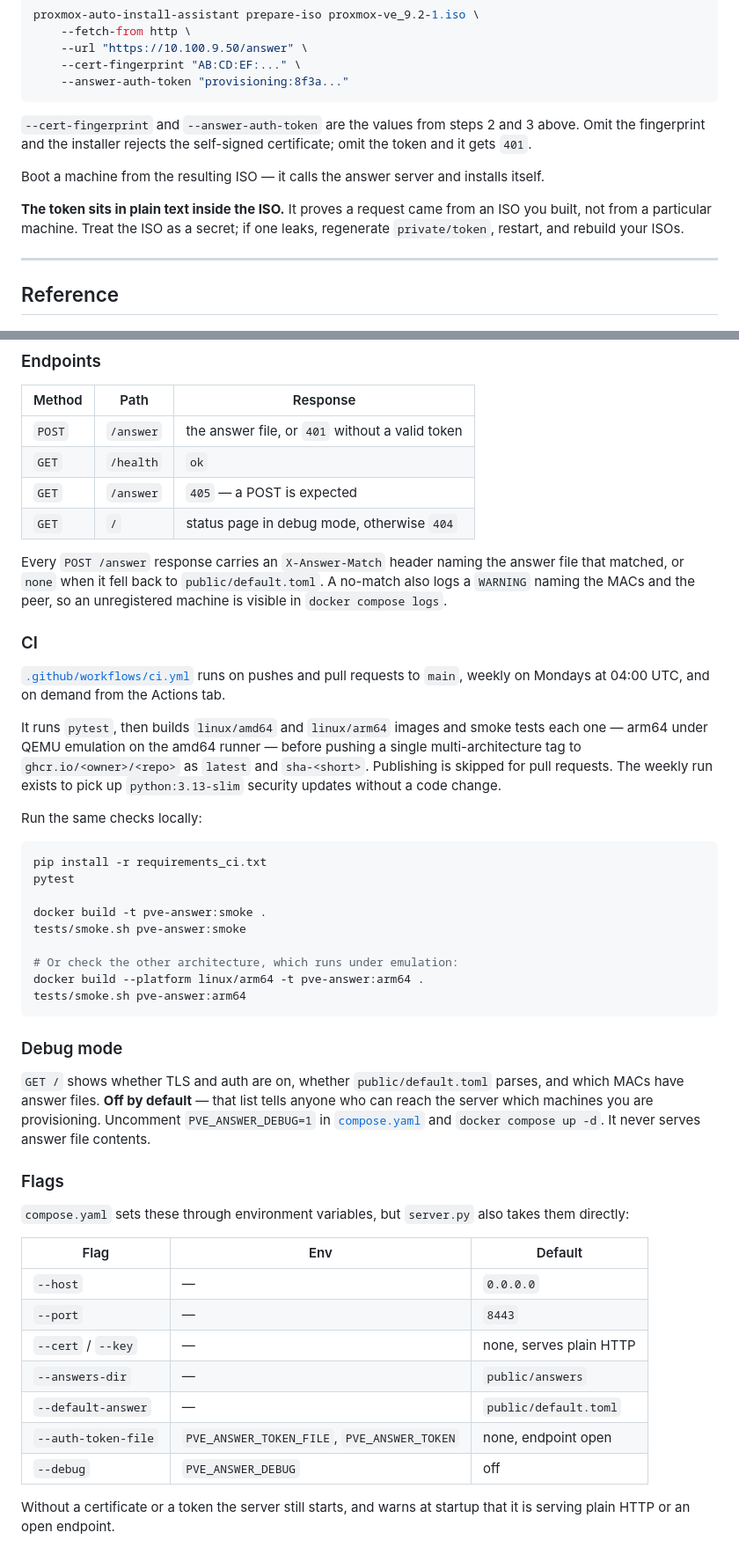
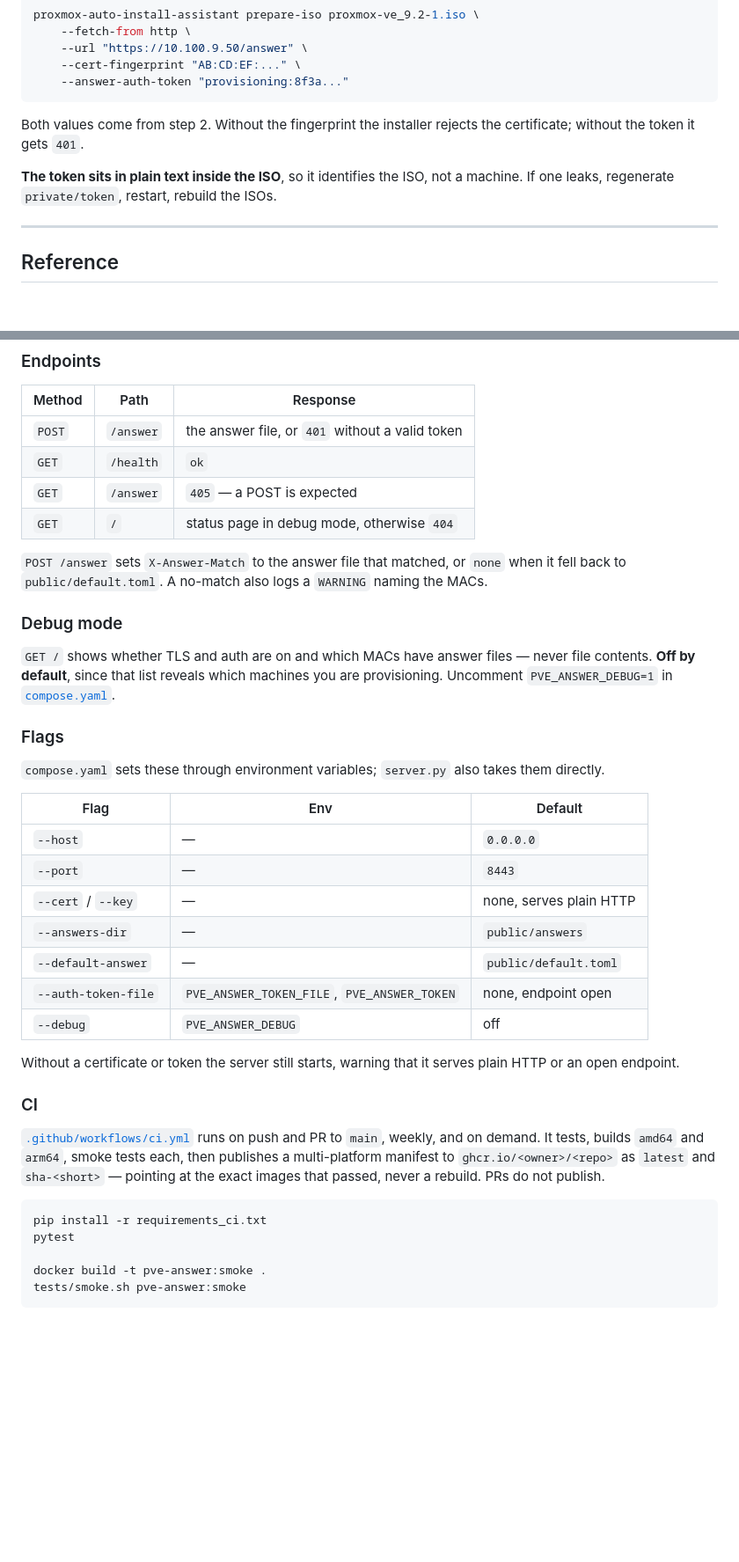
Before and after one commit to kosmolito/proxmox-auto-install-assistant, a Markdown page: README.md, 2 parts joined by grey strips. Shown at 88% size. Drawn GitHub-style; blank space fills up the shorter version.

Commit message:
Update README.md for clarity and conciseness in instructions

````diff
--- a/README.md
+++ b/README.md
@@ -133,16 +127,11 @@ proxmox-auto-install-assistant prepare-iso proxmox-ve_9.2-1.iso \
     --answer-auth-token "provisioning:8f3a..."
 ```
 
-`--cert-fingerprint` and `--answer-auth-token` are the values from steps 2 and
-3 above. Omit the fingerprint and the installer rejects the self-signed
-certificate; omit the token and it gets `401`.
+Both values come from step 2. Without the fingerprint the installer rejects the
+certificate; without the token it gets `401`.
 
-Boot a machine from the resulting ISO — it calls the answer server and installs
-itself.
-
-**The token sits in plain text inside the ISO.** It proves a request came from
-an ISO you built, not from a particular machine. Treat the ISO as a secret; if
-one leaks, regenerate `private/token`, restart, and rebuild your ISOs.
+**The token sits in plain text inside the ISO**, so it identifies the ISO, not
+a machine. If one leaks, regenerate `private/token`, restart, rebuild the ISOs.
 
 ---
 
@@ -157,50 +146,21 @@ one leaks, regenerate `private/token`, restart, and rebuild your ISOs.
 | `GET` | `/answer` | `405` — a POST is expected |
 | `GET` | `/` | status page in debug mode, otherwise `404` |
 
-Every `POST /answer` response carries an `X-Answer-Match` header naming the
-answer file that matched, or `none` when it fell back to
-`public/default.toml`. A no-match also logs a `WARNING` naming the MACs and
-the peer, so an unregistered machine is visible in `docker compose logs`.
-
-### CI
-
-[`.github/workflows/ci.yml`](.github/workflows/ci.yml) runs on pushes and pull
-requests to `main`, weekly on Mondays at 04:00 UTC, and on demand from the
-Actions tab.
-
-It runs `pytest`, then builds `linux/amd64` and `linux/arm64` images and smoke
-tests each one — arm64 under QEMU emulation on the amd64 runner — before
-pushing a single multi-architecture tag to `ghcr.io/<owner>/<repo>` as `latest`
-and `sha-<short>`. Publishing is skipped for pull requests. The weekly run
-exists to pick up `python:3.13-slim` security updates without a code change.
-
-Run the same checks locally:
-
-```bash
-pip install -r requirements_ci.txt
-pytest
-
-docker build -t pve-answer:smoke .
-tests/smoke.sh pve-answer:smoke
-
-# Or check the other architecture, which runs under emulation:
-docker build --platform linux/arm64 -t pve-answer:arm64 .
-tests/smoke.sh pve-answer:arm64
-```
+`POST /answer` sets `X-Answer-Match` to the answer file that matched, or `none`
+when it fell back to `public/default.toml`. A no-match also logs a `WARNING`
+naming the MACs.
 
 ### Debug mode
 
-`GET /` shows whether TLS and auth are on, whether `public/default.toml` parses, and
-which MACs have answer files. **Off by default** — that list tells anyone who
-can reach the server which machines you are provisioning. Uncomment
-`PVE_ANSWER_DEBUG=1` in [`compose.yaml`](compose.yaml) and
-`docker compose up -d`.
-It never serves answer file contents.
+`GET /` shows whether TLS and auth are on and which MACs have answer files —
+never file contents. **Off by default**, since that list reveals which machines
+you are provisioning. Uncomment `PVE_ANSWER_DEBUG=1` in
+[`compose.yaml`](compose.yaml).
 
 ### Flags
 
-`compose.yaml` sets these through environment variables, but `server.py` also
-takes them directly:
+`compose.yaml` sets these through environment variables; `server.py` also takes
+them directly.
 
 | Flag | Env | Default |
 | --- | --- | --- |
@@ -212,5 +172,21 @@ takes them directly:
 | `--auth-token-file` | `PVE_ANSWER_TOKEN_FILE`, `PVE_ANSWER_TOKEN` | none, endpoint open |
 | `--debug` | `PVE_ANSWER_DEBUG` | off |
 
-Without a certificate or a token the server still starts, and warns at startup
-that it is serving plain HTTP or an open endpoint.
+Without a certificate or token the server still starts, warning that it serves
+plain HTTP or an open endpoint.
+
+### CI
+
+[`.github/workflows/ci.yml`](.github/workflows/ci.yml) runs on push and PR to
+`main`, weekly, and on demand. It tests, builds `amd64` and `arm64`, smoke
+tests each, then publishes a multi-platform manifest to
+`ghcr.io/<owner>/<repo>` as `latest` and `sha-<short>` — pointing at the exact
+images that passed, never a rebuild. PRs do not publish.
+
+```bash
+pip install -r requirements_ci.txt
+pytest
+
+docker build -t pve-answer:smoke .
+tests/smoke.sh pve-answer:smoke
+```
````
Also changed, not shown: other parts of README.md (+19 -25 lines).
